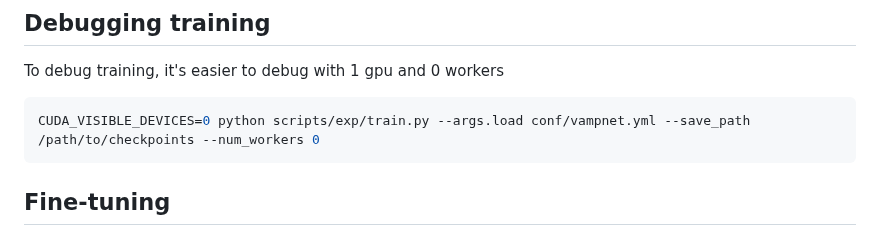
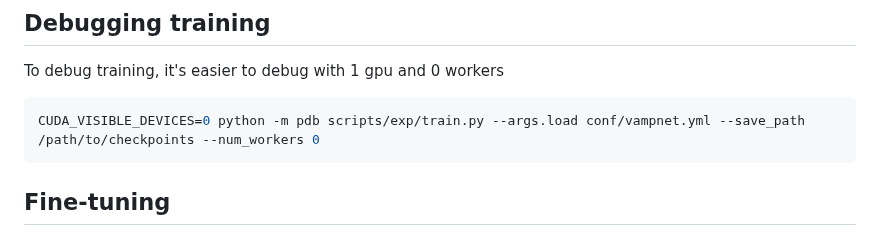
Before and after one commit to hugofloresgarcia/vampnet, a Markdown page: README.md, the part around the change. Drawn GitHub-style.

Commit message:
add something

````diff
--- a/README.md
+++ b/README.md
@@ -73,7 +73,7 @@ See `python scripts/exp/train.py -h` for a list of options.
 To debug training, it's easier to debug with 1 gpu and 0 workers
 
 ```bash
-CUDA_VISIBLE_DEVICES=0 python scripts/exp/train.py --args.load conf/vampnet.yml --save_path /path/to/checkpoints --num_workers 0
+CUDA_VISIBLE_DEVICES=0 python -m pdb scripts/exp/train.py --args.load conf/vampnet.yml --save_path /path/to/checkpoints --num_workers 0
 ```
 
 ## Fine-tuning
````
